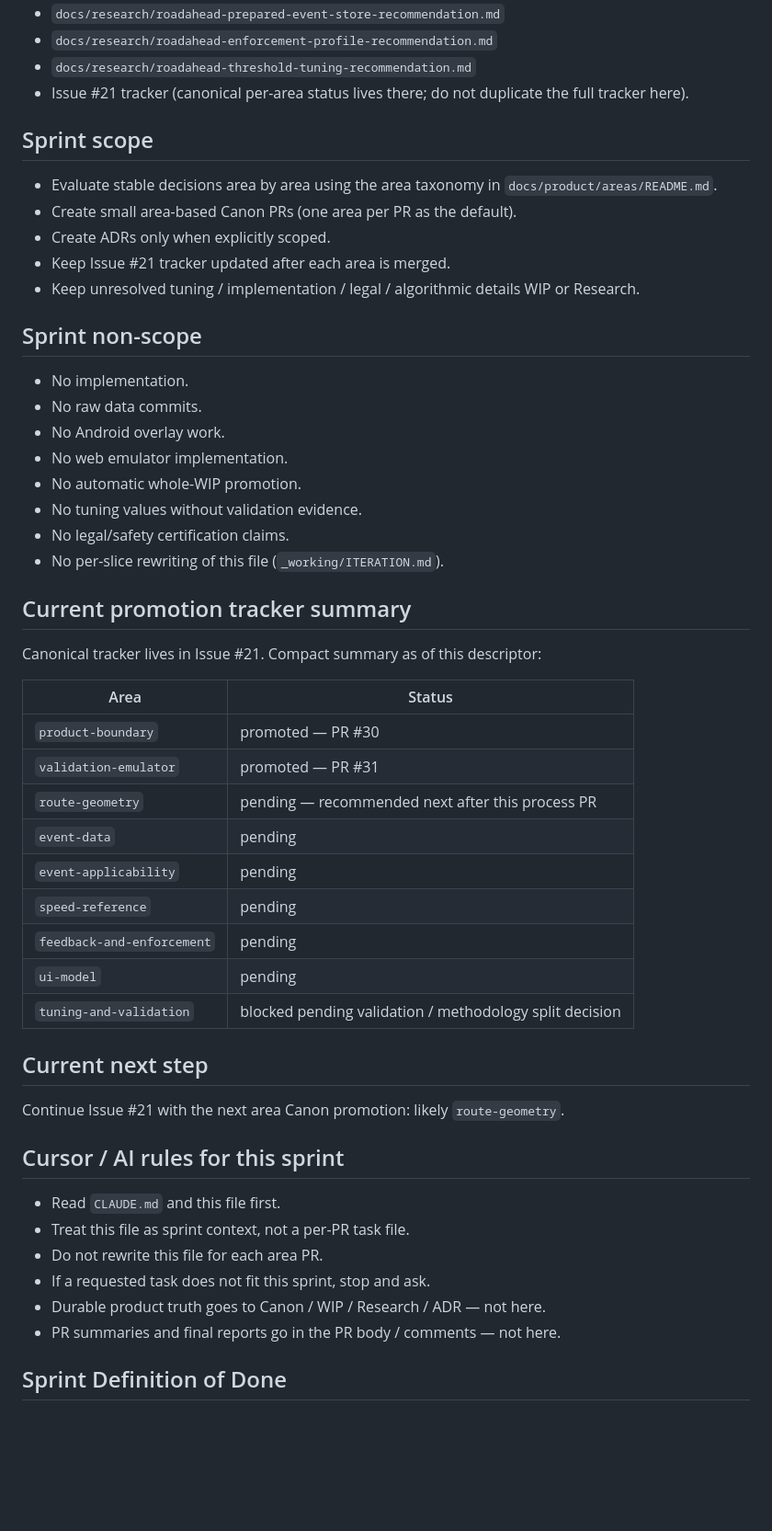
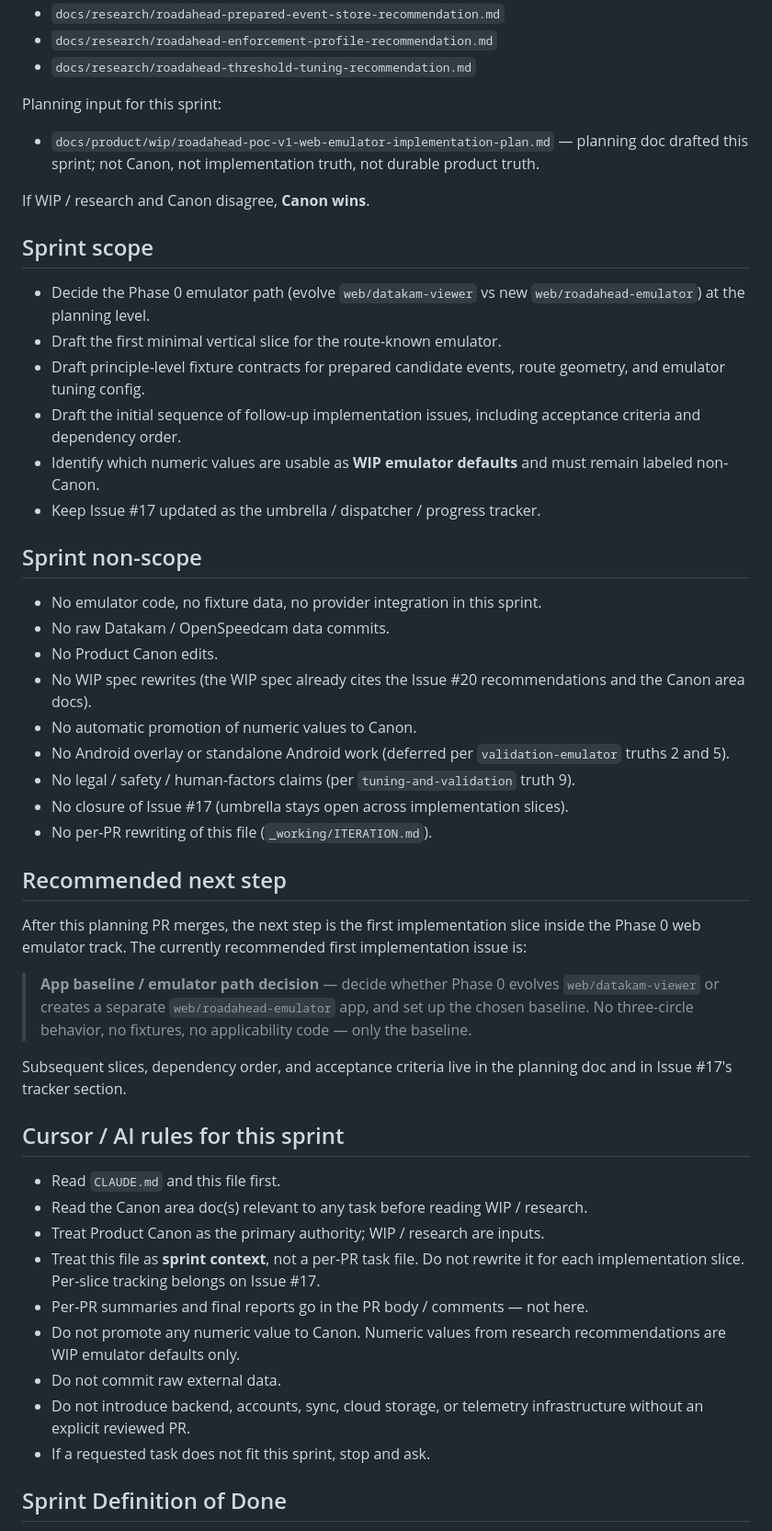
Before and after one commit to AlexanderTsarkov/RoadAhead, a Markdown page: _working/ITERATION.md, the part around one of its changes. Shown at 92% size. Drawn GitHub-style; blank space fills up the shorter version.

```diff
--- a/_working/ITERATION.md
+++ b/_working/ITERATION.md
@@ -36,55 +75,70 @@ area by area, under Issue #21.
 - `docs/research/roadahead-prepared-event-store-recommendation.md`
 - `docs/research/roadahead-enforcement-profile-recommendation.md`
 - `docs/research/roadahead-threshold-tuning-recommendation.md`
-- Issue #21 tracker (canonical per-area status lives there; do not duplicate the full tracker here).
+
+Planning input for this sprint:
+
+- `docs/product/wip/roadahead-poc-v1-web-emulator-implementation-plan.md` —
+  planning doc drafted this sprint; not Canon, not implementation truth, not
+  durable product truth.
+
+If WIP / research and Canon disagree, **Canon wins**.
 
 ## Sprint scope
 
-- Evaluate stable decisions area by area using the area taxonomy in `docs/product/areas/README.md`.
-- Create small area-based Canon PRs (one area per PR as the default).
-- Create ADRs only when explicitly scoped.
-- Keep Issue #21 tracker updated after each area is merged.
-- Keep unresolved tuning / implementation / legal / algorithmic details WIP or Research.
+- Decide the Phase 0 emulator path (evolve `web/datakam-viewer` vs new
+  `web/roadahead-emulator`) at the planning level.
+- Draft the first minimal vertical slice for the route-known emulator.
+- Draft principle-level fixture contracts for prepared candidate events,
+  route geometry, and emulator tuning config.
+- Draft the initial sequence of follow-up implementation issues, including
+  acceptance criteria and dependency order.
+- Identify which numeric values are usable as **WIP emulator defaults** and
+  must remain labeled non-Canon.
+- Keep Issue #17 updated as the umbrella / dispatcher / progress tracker.
 
 ## Sprint non-scope
 
-- No implementation.
-- No raw data commits.
-- No Android overlay work.
-- No web emulator implementation.
-- No automatic whole-WIP promotion.
-- No tuning values without validation evidence.
-- No legal/safety certification claims.
-- No per-slice rewriting of this file (`_working/ITERATION.md`).
+- No emulator code, no fixture data, no provider integration in this sprint.
+- No raw Datakam / OpenSpeedcam data commits.
+- No Product Canon edits.
+- No WIP spec rewrites (the WIP spec already cites the Issue #20 recommendations
+  and the Canon area docs).
+- No automatic promotion of numeric values to Canon.
+- No Android overlay or standalone Android work (deferred per `validation-emulator`
+  truths 2 and 5).
+- No legal / safety / human-factors claims (per `tuning-and-validation` truth 9).
+- No closure of Issue #17 (umbrella stays open across implementation slices).
+- No per-PR rewriting of this file (`_working/ITERATION.md`).
 
-## Current promotion tracker summary
+## Recommended next step
 
-Canonical tracker lives in Issue #21. Compact summary as of this descriptor:
+After this planning PR merges, the next step is the first implementation slice
+inside the Phase 0 web emulator track. The currently recommended first
+implementation issue is:
 
-| Area | Status |
-|---|---|
-| `product-boundary` | promoted — PR #30 |
-| `validation-emulator` | promoted — PR #31 |
-| `route-geometry` | pending — recommended next after this process PR |
-| `event-data` | pending |
-| `event-applicability` | pending |
-| `speed-reference` | pending |
-| `feedback-and-enforcement` | pending |
-| `ui-model` | pending |
-| `tuning-and-validation` | blocked pending validation / methodology split decision |
+> **App baseline / emulator path decision** — decide whether Phase 0 evolves
+> `web/datakam-viewer` or creates a separate `web/roadahead-emulator` app, and
+> set up the chosen baseline. No three-circle behavior, no fixtures, no
+> applicability code — only the baseline.
 
-## Current next step
-
-Continue Issue #21 with the next area Canon promotion: likely `route-geometry`.
+Subsequent slices, dependency order, and acceptance criteria live in the planning
+doc and in Issue #17's tracker section.
 
 ## Cursor / AI rules for this sprint
 
 - Read `CLAUDE.md` and this file first.
-- Treat this file as sprint context, not a per-PR task file.
-- Do not rewrite this file for each area PR.
+- Read the Canon area doc(s) relevant to any task before reading WIP / research.
+- Treat Product Canon as the primary authority; WIP / research are inputs.
+- Treat this file as **sprint context**, not a per-PR task file. Do not rewrite
+  it for each implementation slice. Per-slice tracking belongs on Issue #17.
+- Per-PR summaries and final reports go in the PR body / comments — not here.
+- Do not promote any numeric value to Canon. Numeric values from research
+  recommendations are WIP emulator defaults only.
+- Do not commit raw external data.
+- Do not introduce backend, accounts, sync, cloud storage, or telemetry
+  infrastructure without an explicit reviewed PR.
 - If a requested task does not fit this sprint, stop and ask.
-- Durable product truth goes to Canon / WIP / Research / ADR — not here.
-- PR summaries and final reports go in the PR body / comments — not here.
 
 ## Sprint Definition of Done
 
```
Also changed, not shown: other parts of _working/ITERATION.md (+73 -27 lines), 1 other file.
